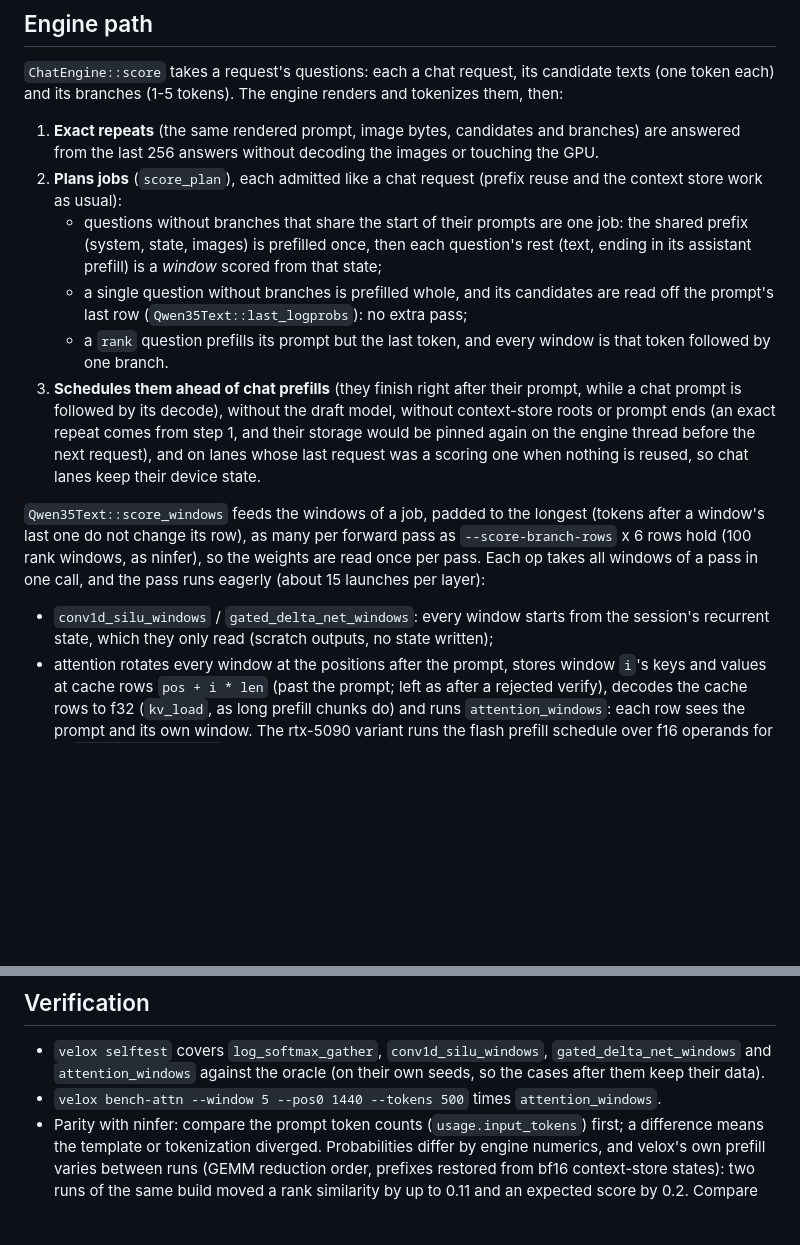
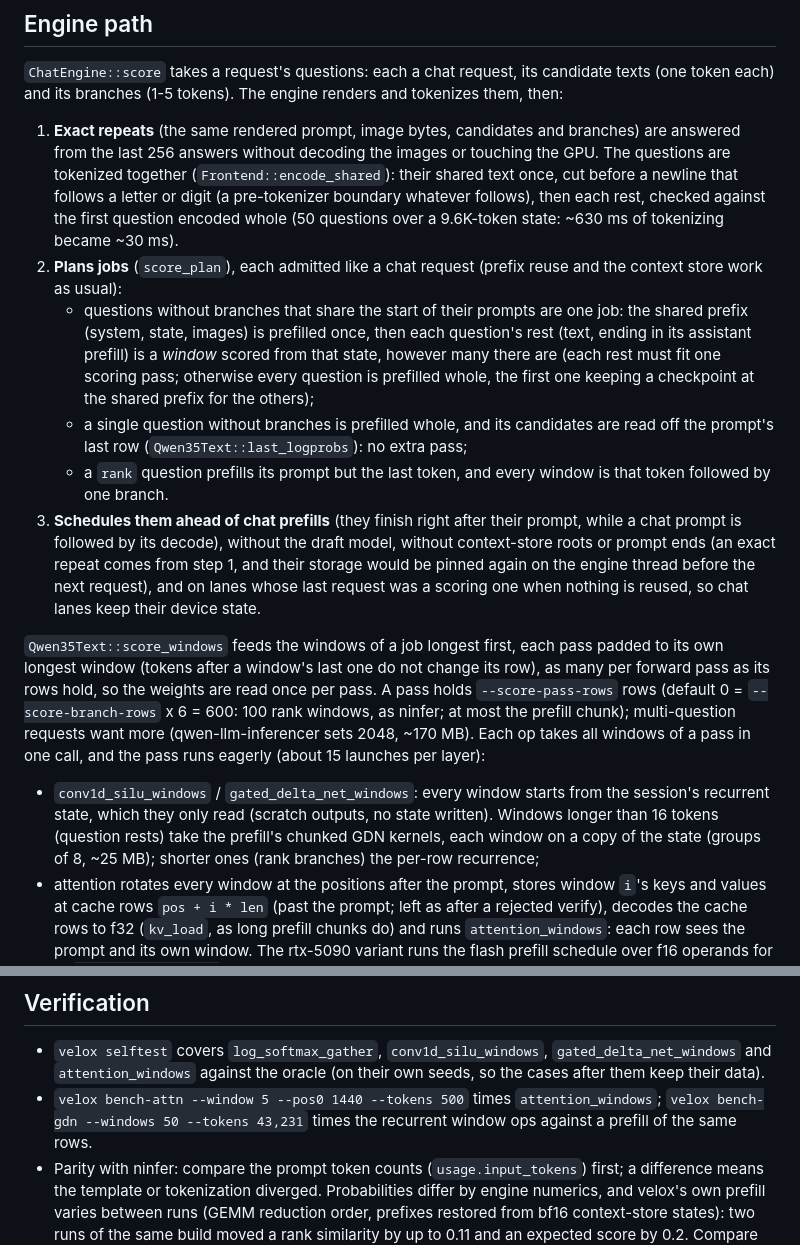
Before and after one commit to Oceania2018/velox-inferer, a Markdown page: docs/systemone.md, 2 parts joined by grey strips. Rendered like a GitHub page; blank space fills up the shorter version.

Commit message:
docs(systemone): multi-question scoring path and measurements
Co-Authored-By: Claude Opus 5.5 <noreply@anthropic.com>

```diff
--- a/docs/systemone.md
+++ b/docs/systemone.md
@@ -37,12 +37,18 @@ probe tells a build with the endpoint from one without (404).
 token each) and its branches (1-5 tokens). The engine renders and tokenizes them, then:
 
 1. **Exact repeats** (the same rendered prompt, image bytes, candidates and branches) are answered
-   from the last 256 answers without decoding the images or touching the GPU.
+   from the last 256 answers without decoding the images or touching the GPU. The questions are
+   tokenized together (`Frontend::encode_shared`): their shared text once, cut before a newline
+   that follows a letter or digit (a pre-tokenizer boundary whatever follows), then each rest,
+   checked against the first question encoded whole (50 questions over a 9.6K-token state: ~630
+   ms of tokenizing became ~30 ms).
 2. **Plans jobs** (`score_plan`), each admitted like a chat request (prefix reuse and the context
    store work as usual):
    - questions without branches that share the start of their prompts are one job: the shared
      prefix (system, state, images) is prefilled once, then each question's rest (text, ending in
-     its assistant prefill) is a *window* scored from that state;
+     its assistant prefill) is a *window* scored from that state, however many there are (each
+     rest must fit one scoring pass; otherwise every question is prefilled whole, the first one
+     keeping a checkpoint at the shared prefix for the others);
    - a single question without branches is prefilled whole, and its candidates are read off the
      prompt's last row (`Qwen35Text::last_logprobs`): no extra pass;
    - a `rank` question prefills its prompt but the last token, and every window is that token
@@ -53,13 +59,17 @@ token each) and its branches (1-5 tokens). The engine renders and tokenizes them
    the engine thread before the next request), and on lanes whose last request was a scoring one
    when nothing is reused, so chat lanes keep their device state.
 
-`Qwen35Text::score_windows` feeds the windows of a job, padded to the longest (tokens after a
-window's last one do not change its row), as many per forward pass as `--score-branch-rows` x 6
-rows hold (100 rank windows, as ninfer), so the weights are read once per pass. Each op takes all
-windows of a pass in one call, and the pass runs eagerly (about 15 launches per layer):
+`Qwen35Text::score_windows` feeds the windows of a job longest first, each pass padded to its own
+longest window (tokens after a window's last one do not change its row), as many per forward pass
+as its rows hold, so the weights are read once per pass. A pass holds `--score-pass-rows` rows
+(default 0 = `--score-branch-rows` x 6 = 600: 100 rank windows, as ninfer; at most the prefill
+chunk); multi-question requests want more (qwen-llm-inferencer sets 2048, ~170 MB). Each op takes
+all windows of a pass in one call, and the pass runs eagerly (about 15 launches per layer):
 
 - `conv1d_silu_windows` / `gated_delta_net_windows`: every window starts from the session's
-  recurrent state, which they only read (scratch outputs, no state written);
+  recurrent state, which they only read (scratch outputs, no state written). Windows longer than
+  16 tokens (question rests) take the prefill's chunked GDN kernels, each window on a copy of the
+  state (groups of 8, ~25 MB); shorter ones (rank branches) the per-row recurrence;
 - attention rotates every window at the positions after the prompt, stores window `i`'s keys and
   values at cache rows `pos + i * len` (past the prompt; left as after a rejected verify), decodes
   the cache rows to f32 (`kv_load`, as long prefill chunks do) and runs `attention_windows`: each
@@ -80,7 +90,9 @@ and that the session state is untouched; `velox selftest` covers the three windo
 - `velox selftest` covers `log_softmax_gather`, `conv1d_silu_windows`, `gated_delta_net_windows`
   and `attention_windows` against the oracle (on their own seeds, so the cases after them keep
   their data).
-- `velox bench-attn --window 5 --pos0 1440 --tokens 500` times `attention_windows`.
+- `velox bench-attn --window 5 --pos0 1440 --tokens 500` times `attention_windows`;
+  `velox bench-gdn --windows 50 --tokens 43,231` times the recurrent window ops against a prefill of
+  the same rows.
 - Parity with ninfer: compare the prompt token counts (`usage.input_tokens`) first; a difference
   means the template or tokenization diverged. Probabilities differ by engine numerics, and
   velox's own prefill varies between runs (GEMM reduction order, prefixes restored from bf16
```
Also changed, not shown: other parts of docs/systemone.md (+25 -0 lines).
